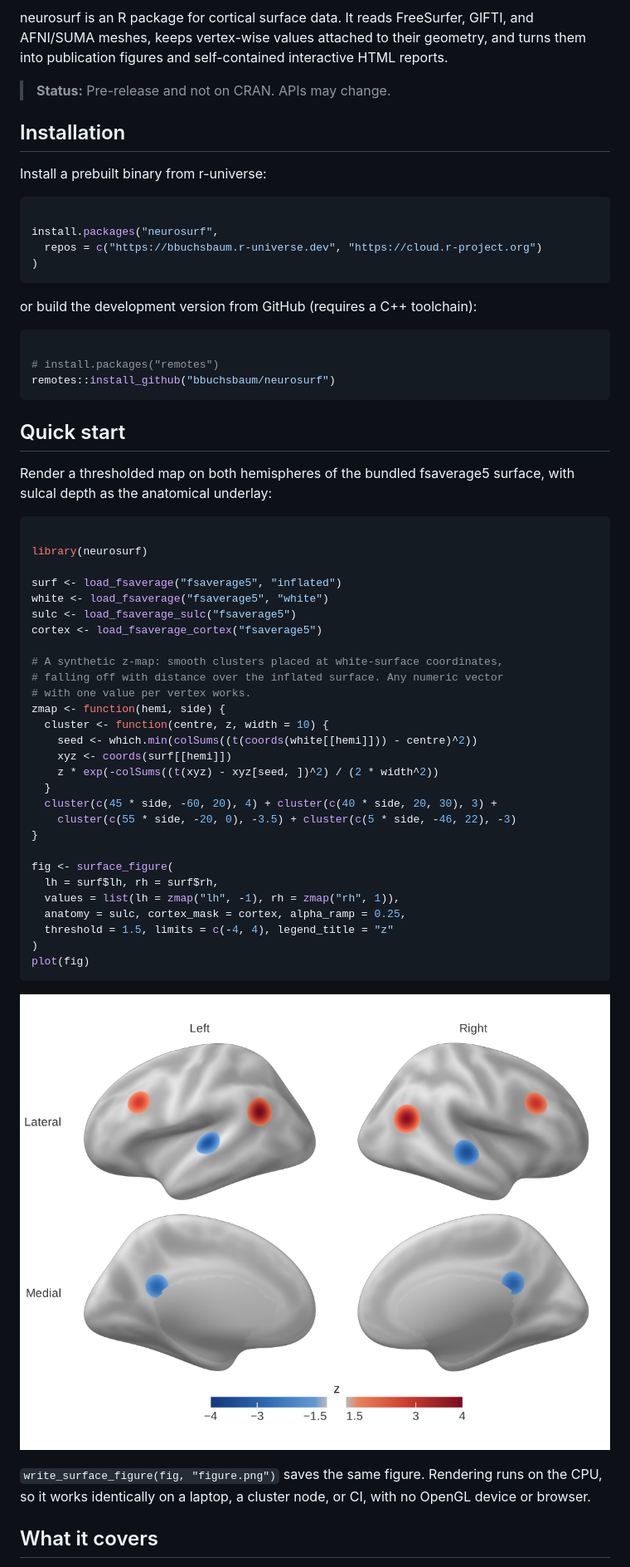
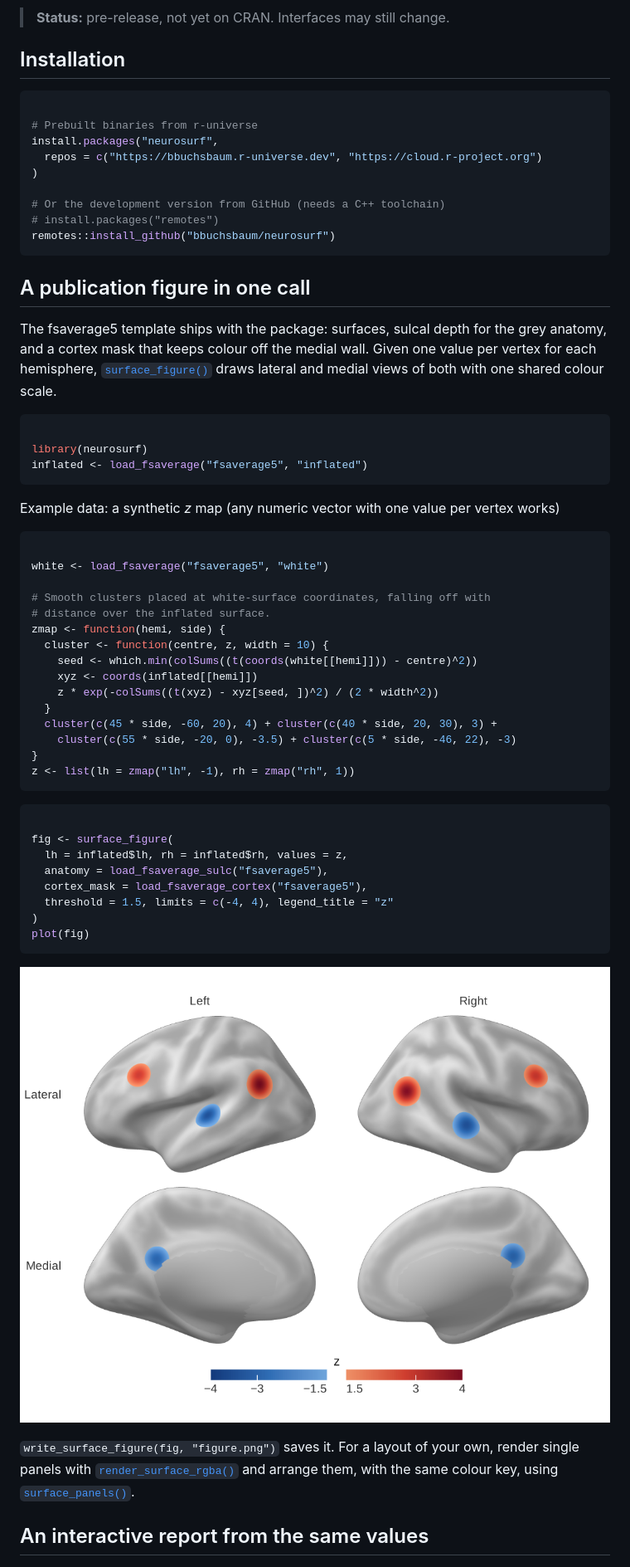
Before and after one commit to bbuchsbaum/neurosurf, a Markdown page: index.md, the part around one of its changes. Shown at 83% size. Drawn GitHub-style; pictures changed too: reference/figures/README-quickstart-1.png.

Commit message:
Deploying to gh-pages from @ bbuchsbaum/neurosurf@95ccca638f750d93fa5c00e577ff72b358e38636 🚀

````diff
--- a/index.md
+++ b/index.md
@@ -7,63 +20,63 @@
 [Reference](https://bbuchsbaum.github.io/neurosurf/reference/index.html)
 · [News](https://bbuchsbaum.github.io/neurosurf/NEWS.md)
 
-neurosurf is an R package for cortical surface data. It reads
-FreeSurfer, GIFTI, and AFNI/SUMA meshes, keeps vertex-wise values
-attached to their geometry, and turns them into publication figures and
-self-contained interactive HTML reports.
-
-> **Status:** Pre-release and not on CRAN. APIs may change.
+> **Status:** pre-release, not yet on CRAN. Interfaces may still change.
 
 ## Installation
 
-Install a prebuilt binary from r-universe:
-
 ``` r
 
+# Prebuilt binaries from r-universe
 install.packages("neurosurf",
   repos = c("https://bbuchsbaum.r-universe.dev", "https://cloud.r-project.org")
 )
-```
 
-or build the development version from GitHub (requires a C++ toolchain):
-
-``` r
-
+# Or the development version from GitHub (needs a C++ toolchain)
 # install.packages("remotes")
 remotes::install_github("bbuchsbaum/neurosurf")
 ```
 
-## Quick start
+## A publication figure in one call
 
-Render a thresholded map on both hemispheres of the bundled fsaverage5
-surface, with sulcal depth as the anatomical underlay:
+The fsaverage5 template ships with the package: surfaces, sulcal depth
+for the grey anatomy, and a cortex mask that keeps colour off the medial
+wall. Given one value per vertex for each hemisphere,
+[`surface_figure()`](https://bbuchsbaum.github.io/neurosurf/reference/surface_figure.md)
+draws lateral and medial views of both with one shared colour scale.
 
 ``` r
 
 library(neurosurf)
+inflated <- load_fsaverage("fsaverage5", "inflated")
+```
 
-surf <- load_fsaverage("fsaverage5", "inflated")
+Example data: a synthetic *z* map (any numeric vector with one value per
+vertex works)
+
+``` r
+
 white <- load_fsaverage("fsaverage5", "white")
-sulc <- load_fsaverage_sulc("fsaverage5")
-cortex <- load_fsaverage_cortex("fsaverage5")
 
-# A synthetic z-map: smooth clusters placed at white-surface coordinates,
-# falling off with distance over the inflated surface. Any numeric vector
-# with one value per vertex works.
+# Smooth clusters placed at white-surface coordinates, falling off with
+# distance over the inflated surface.
 zmap <- function(hemi, side) {
   cluster <- function(centre, z, width = 10) {
     seed <- which.min(colSums((t(coords(white[[hemi]])) - centre)^2))
-    xyz <- coords(surf[[hemi]])
+    xyz <- coords(inflated[[hemi]])
     z * exp(-colSums((t(xyz) - xyz[seed, ])^2) / (2 * width^2))
   }
   cluster(c(45 * side, -60, 20), 4) + cluster(c(40 * side, 20, 30), 3) +
     cluster(c(55 * side, -20, 0), -3.5) + cluster(c(5 * side, -46, 22), -3)
 }
+z <- list(lh = zmap("lh", -1), rh = zmap("rh", 1))
+```
+
+``` r
 
 fig <- surface_figure(
-  lh = surf$lh, rh = surf$rh,
-  values = list(lh = zmap("lh", -1), rh = zmap("rh", 1)),
-  anatomy = sulc, cortex_mask = cortex, alpha_ramp = 0.25,
+  lh = inflated$lh, rh = inflated$rh, values = z,
+  anatomy = load_fsaverage_sulc("fsaverage5"),
+  cortex_mask = load_fsaverage_cortex("fsaverage5"),
   threshold = 1.5, limits = c(-4, 4), legend_title = "z"
 )
 plot(fig)
@@ -73,9 +86,11 @@ plot(fig)
 blue thresholded z-map clusters over grey sulcal shading; the medial
 wall carries no colour](reference/figures/README-quickstart-1.png)
 
-`write_surface_figure(fig, "figure.png")` saves the same figure.
-Rendering runs on the CPU, so it works identically on a laptop, a
-cluster node, or CI, with no OpenGL device or browser.
+`write_surface_figure(fig, "figure.png")` saves it. For a layout of your
+own, render single panels with
+[`render_surface_rgba()`](https://bbuchsbaum.github.io/neurosurf/reference/render_surface_rgba.md)
+and arrange them, with the same colour key, using
+[`surface_panels()`](https://bbuchsbaum.github.io/neurosurf/reference/surface_panels.md).
 
-## What it covers
+## An interactive report from the same values
 
````
Also changed, not shown: other parts of index.md (+60 -48 lines), reference/figures/README-viewer.jpg (added), 9 other files.
